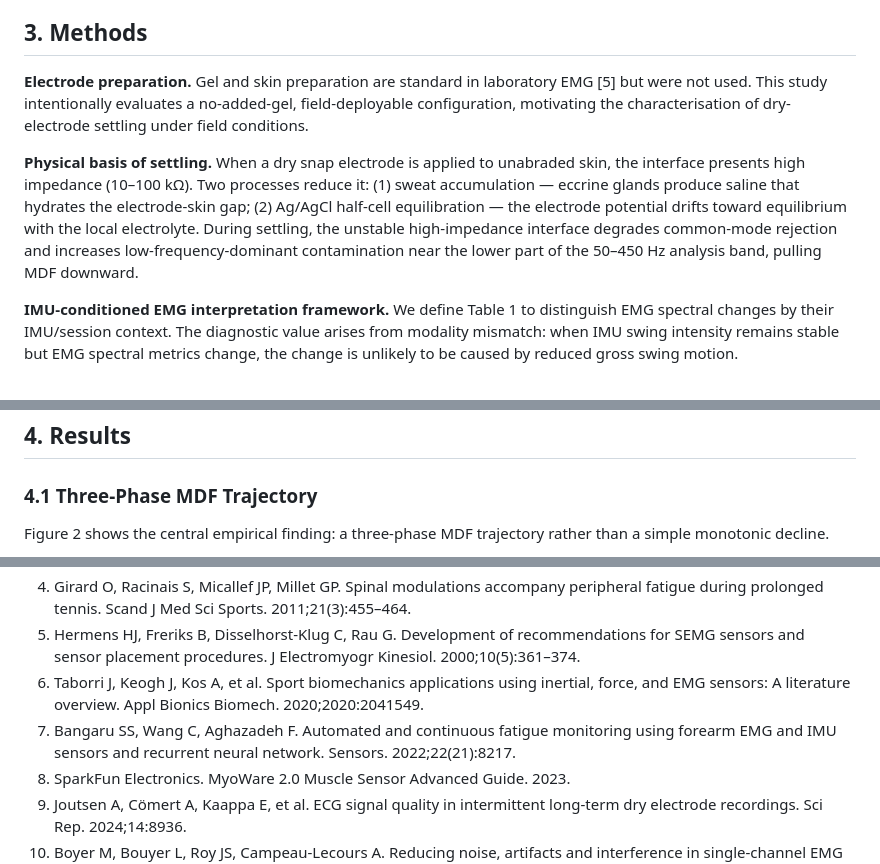
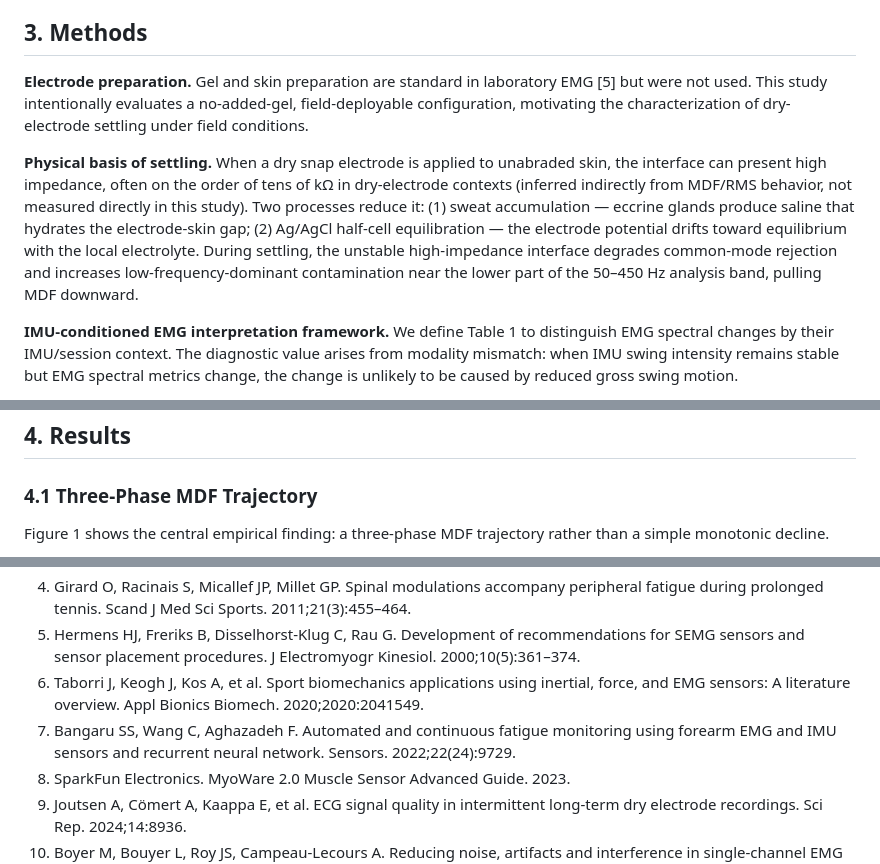
Before and after one commit to RyanWangTheCoder/emg_util, a Markdown page: paper_draft.md, 3 parts joined by grey strips. GitHub-like rendering.

```diff
--- a/paper_draft.md
+++ b/paper_draft.md
@@ -49,9 +49,9 @@ The contributions of this work are: (C1) field characterization of electrode set
 
 ## 3. Methods
 
-**Electrode preparation.** Gel and skin preparation are standard in laboratory EMG [5] but were not used. This study intentionally evaluates a no-added-gel, field-deployable configuration, motivating the characterisation of dry-electrode settling under field conditions.
+**Electrode preparation.** Gel and skin preparation are standard in laboratory EMG [5] but were not used. This study intentionally evaluates a no-added-gel, field-deployable configuration, motivating the characterization of dry-electrode settling under field conditions.
 
-**Physical basis of settling.** When a dry snap electrode is applied to unabraded skin, the interface presents high impedance (10–100 kΩ). Two processes reduce it: (1) sweat accumulation — eccrine glands produce saline that hydrates the electrode-skin gap; (2) Ag/AgCl half-cell equilibration — the electrode potential drifts toward equilibrium with the local electrolyte. During settling, the unstable high-impedance interface degrades common-mode rejection and increases low-frequency-dominant contamination near the lower part of the 50–450 Hz analysis band, pulling MDF downward.
+**Physical basis of settling.** When a dry snap electrode is applied to unabraded skin, the interface can present high impedance, often on the order of tens of kΩ in dry-electrode contexts (inferred indirectly from MDF/RMS behavior, not measured directly in this study). Two processes reduce it: (1) sweat accumulation — eccrine glands produce saline that hydrates the electrode-skin gap; (2) Ag/AgCl half-cell equilibration — the electrode potential drifts toward equilibrium with the local electrolyte. During settling, the unstable high-impedance interface degrades common-mode rejection and increases low-frequency-dominant contamination near the lower part of the 50–450 Hz analysis band, pulling MDF downward.
 
 **IMU-conditioned EMG interpretation framework.** We define Table 1 to distinguish EMG spectral changes by their IMU/session context. The diagnostic value arises from modality mismatch: when IMU swing intensity remains stable but EMG spectral metrics change, the change is unlikely to be caused by reduced gross swing motion.
 
@@ -75,5 +75,5 @@ The contributions of this work are: (C1) field characterization of electrode set
 
 ### 4.1 Three-Phase MDF Trajectory
 
-Figure 2 shows the central empirical finding: a three-phase MDF trajectory rather than a simple monotonic decline.
+Figure 1 shows the central empirical finding: a three-phase MDF trajectory rather than a simple monotonic decline.
 
@@ -129,7 +135,7 @@ The key observation is not simply that MDF decreased, but that MDF first recover
 4. Girard O, Racinais S, Micallef JP, Millet GP. Spinal modulations accompany peripheral fatigue during prolonged tennis. Scand J Med Sci Sports. 2011;21(3):455–464.
 5. Hermens HJ, Freriks B, Disselhorst-Klug C, Rau G. Development of recommendations for SEMG sensors and sensor placement procedures. J Electromyogr Kinesiol. 2000;10(5):361–374.
 6. Taborri J, Keogh J, Kos A, et al. Sport biomechanics applications using inertial, force, and EMG sensors: A literature overview. Appl Bionics Biomech. 2020;2020:2041549.
-7. Bangaru SS, Wang C, Aghazadeh F. Automated and continuous fatigue monitoring using forearm EMG and IMU sensors and recurrent neural network. Sensors. 2022;22(21):8217.
+7. Bangaru SS, Wang C, Aghazadeh F. Automated and continuous fatigue monitoring using forearm EMG and IMU sensors and recurrent neural network. Sensors. 2022;22(24):9729.
 8. SparkFun Electronics. MyoWare 2.0 Muscle Sensor Advanced Guide. 2023.
 9. Joutsen A, Cömert A, Kaappa E, et al. ECG signal quality in intermittent long-term dry electrode recordings. Sci Rep. 2024;14:8936.
 10. Boyer M, Bouyer L, Roy JS, Campeau-Lecours A. Reducing noise, artifacts and interference in single-channel EMG signals: a review. Sensors. 2023;23(6):2927.
```
Also changed, not shown: other parts of paper_draft.md (+20 -14 lines), paper_plan.md (+2 -2 lines).
